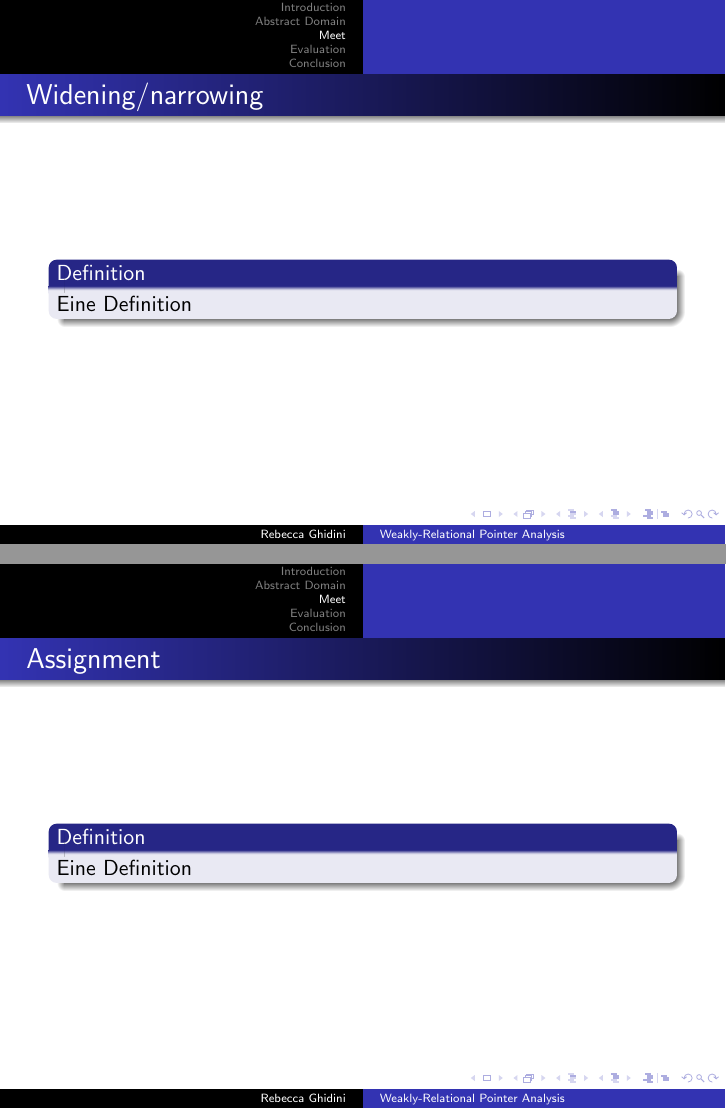
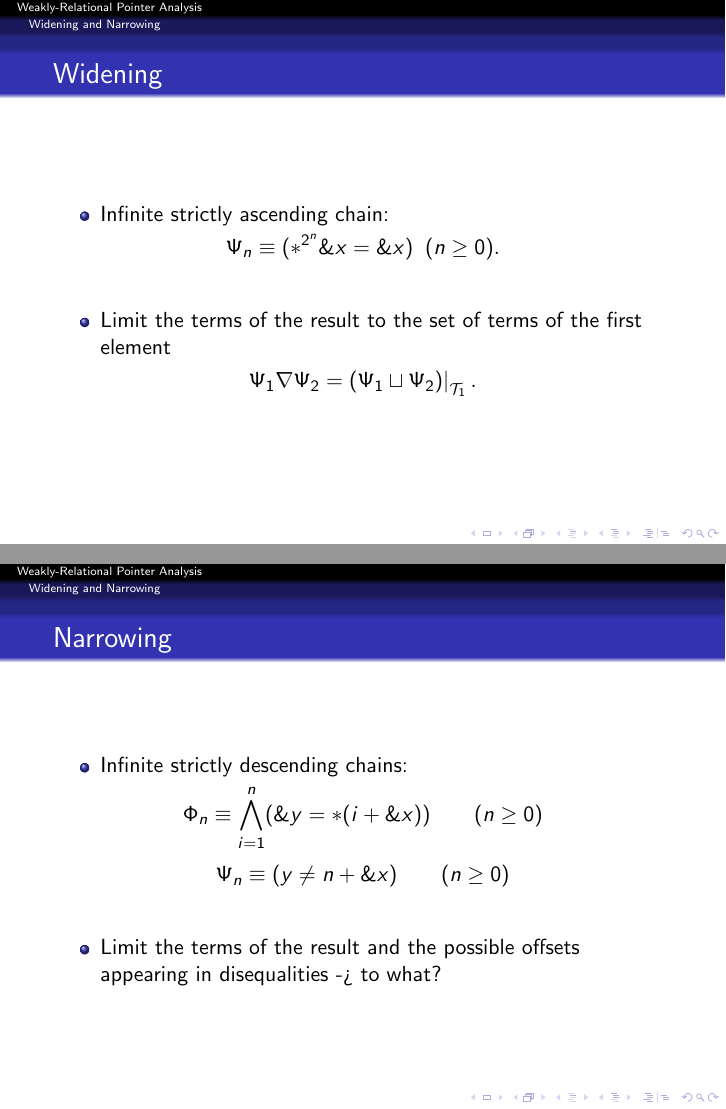
Before and after one commit to reb-ddm/thesis-c2po-presentation, LaTeX slides (main.tex): pages 17 and 18 of 30 before the commit and pages 17 and 18 of 33 after it, joined at a grey line. Compiled offline with pdfLaTeX.

Commit message:
widening, narrowing, assignment

```diff
--- a/main.tex
+++ b/main.tex
@@ -1,8 +1,10 @@
 \documentclass{beamer}
+
+\usetheme{JuanLesPins}
+
 
 \input{defs}
 
-\usetheme{Warsaw}  %% Themenwahl
 
 \title[Weakly-Relational Pointer Analysis]{A Weakly-Relational Pointer Analysis for the Goblint Abstract Interpreter}
 \author{Rebecca Ghidini}
@@ -310,7 +315,33 @@ if(*x != 4 + y){...}
     \end{tikzpicture}
 \end{frame}
 
-\begin{frame}{Widening/narrowing}
-    \begin{Definition}
-        Eine Definition
-    \end{Definition}
+\section{Widening and Narrowing}
+\begin{frame}{Widening}
+    \begin{itemize}
+        \item Infinite strictly ascending chain:
+    \end{itemize}
+    \[
+        \Psi_n \equiv (*^{2^n} \&x = \&x)\hspace{6pt} (n\geq 0).
+    \]
+    \begin{itemize}
+        \item Limit the terms of the result to the set of terms of the first element
+    \end{itemize}
+    \[\Psi_1 \widen \Psi_2 = \restr{(\Psi_1 \join \Psi_2)}{\T_1}.\]
+\end{frame}
+
+\begin{frame}{Narrowing}
+    \begin{itemize}
+        \item Infinite strictly descending chains:
+    \end{itemize}
+    \[
+        \Phi_n \equiv\bigwedge_{i=1}^n (\&y = *(i+\&x))\qquad(n\geq 0)
+    \]
+    \[
+        \Psi_n \equiv (y\neq n+\&x)\qquad(n\geq 0)
+    \]
+    \begin{itemize}
+        \item Limit the terms of the result and the possible offsets
+              appearing in disequalities -> to what?
+    \end{itemize}
+
+\end{frame}
@@ -317,6 +365,3 @@ if(*x != 4 + y){...}
 \end{frame}
 
 \begin{frame}{Assignment}
-    \begin{Definition}
-        Eine Definition
-    \end{Definition}
```
Also changed, not shown: main.tex (46 more changed lines).
